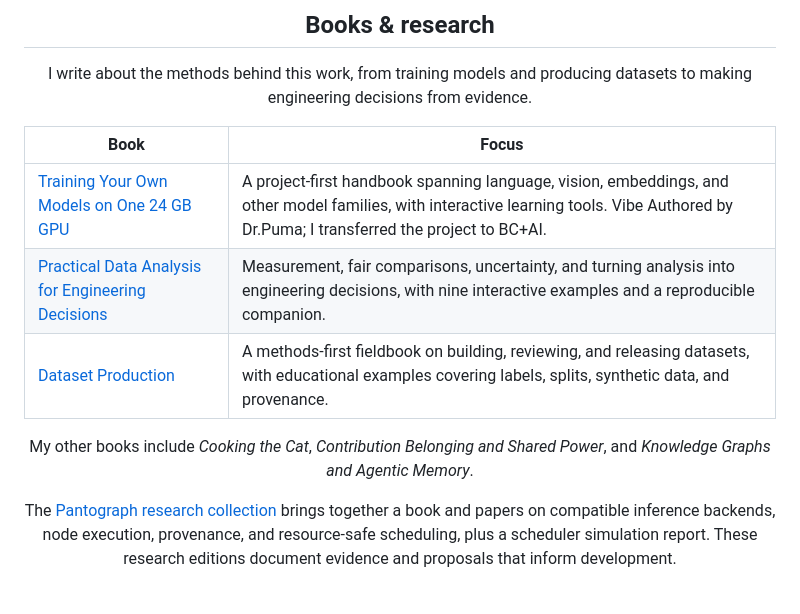
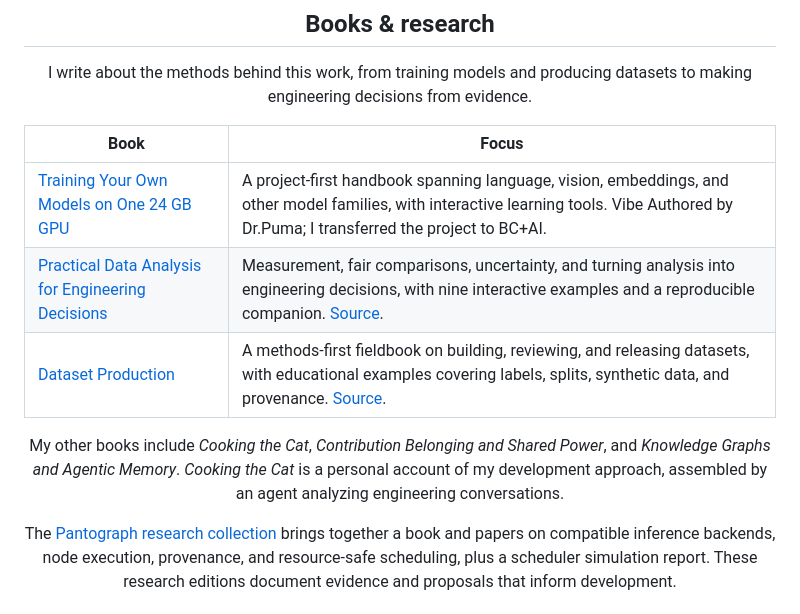
Before and after one commit to MrScripty/MrScripty, a Markdown page: README.md, the part around one of its changes. GitHub-like rendering.

```diff
--- a/README.md
+++ b/README.md
@@ -38,10 +48,10 @@ I write about the methods behind this work, from training models and producing d
 | Book | Focus |
 | --- | --- |
 | [Training Your Own Models on One 24 GB GPU](https://bc-ai-ecosystem.github.io/training-your-own-models/) | A project-first handbook spanning language, vision, embeddings, and other model families, with interactive learning tools. Vibe Authored by Dr.Puma; I transferred the project to BC+AI. |
-| [Practical Data Analysis for Engineering Decisions](https://mrscripty.github.io/practical-data-analysis/) | Measurement, fair comparisons, uncertainty, and turning analysis into engineering decisions, with nine interactive examples and a reproducible companion. |
-| [Dataset Production](https://mrscripty.github.io/dataset-production/) | A methods-first fieldbook on building, reviewing, and releasing datasets, with educational examples covering labels, splits, synthetic data, and provenance. |
+| [Practical Data Analysis for Engineering Decisions](https://mrscripty.github.io/practical-data-analysis/) | Measurement, fair comparisons, uncertainty, and turning analysis into engineering decisions, with nine interactive examples and a reproducible companion. [Source](https://github.com/MrScripty/practical-data-analysis). |
+| [Dataset Production](https://mrscripty.github.io/dataset-production/) | A methods-first fieldbook on building, reviewing, and releasing datasets, with educational examples covering labels, splits, synthetic data, and provenance. [Source](https://github.com/MrScripty/dataset-production). |
 
-My other books include *Cooking the Cat*, *Contribution Belonging and Shared Power*, and *Knowledge Graphs and Agentic Memory*.
+My other books include *Cooking the Cat*, *Contribution Belonging and Shared Power*, and *Knowledge Graphs and Agentic Memory*. *Cooking the Cat* is a personal account of my development approach, assembled by an agent analyzing engineering conversations.
 
 The [Pantograph research collection](https://github.com/MrScripty/Pantograph/blob/b09380618224277e21fc5be2a2fe7ccc21e9d7dd/docs/research/README.md) brings together a book and papers on compatible inference backends, node execution, provenance, and resource-safe scheduling, plus a scheduler simulation report. These research editions document evidence and proposals that inform development.
 
```
Also changed, not shown: other parts of README.md (+23 -13 lines).
